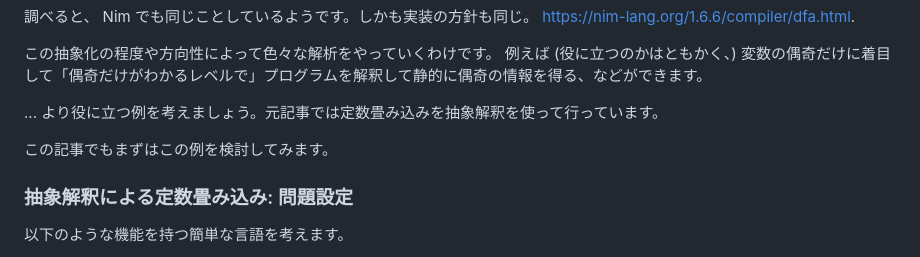
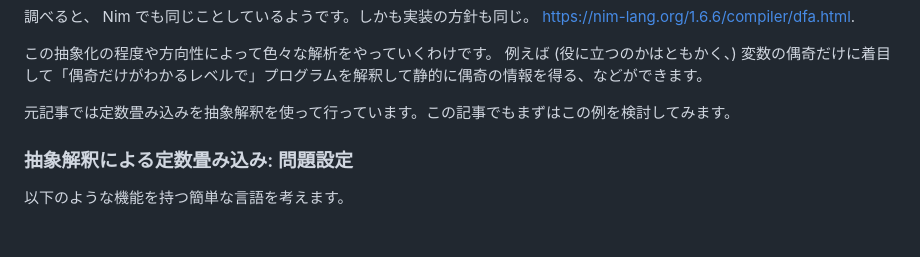
Before and after one commit to abap34/abap34.com, a Markdown page: posts/jci_04.md, the part around one of its changes. Drawn GitHub-style; blank space fills up the shorter version.

```diff
--- a/posts/jci_04.md
+++ b/posts/jci_04.md
@@ -287,9 +312,7 @@ Julia の型推論アルゴリズムは抽象解釈と呼ばれる手法を使
 例えば (役に立つのかはともかく、) 変数の偶奇だけに着目して「偶奇だけがわかるレベルで」プログラムを解釈して静的に偶奇の情報を得る、などができます。
 
 
-... より役に立つ例を考えましょう。元記事では定数畳み込みを抽象解釈を使って行っています。
-
-この記事でもまずはこの例を検討してみます。
+元記事では定数畳み込みを抽象解釈を使って行っています。この記事でもまずはこの例を検討してみます。
 
 ### 抽象解釈による定数畳み込み: 問題設定
 
```
Also changed, not shown: other parts of posts/jci_04.md (+33 -8 lines).
